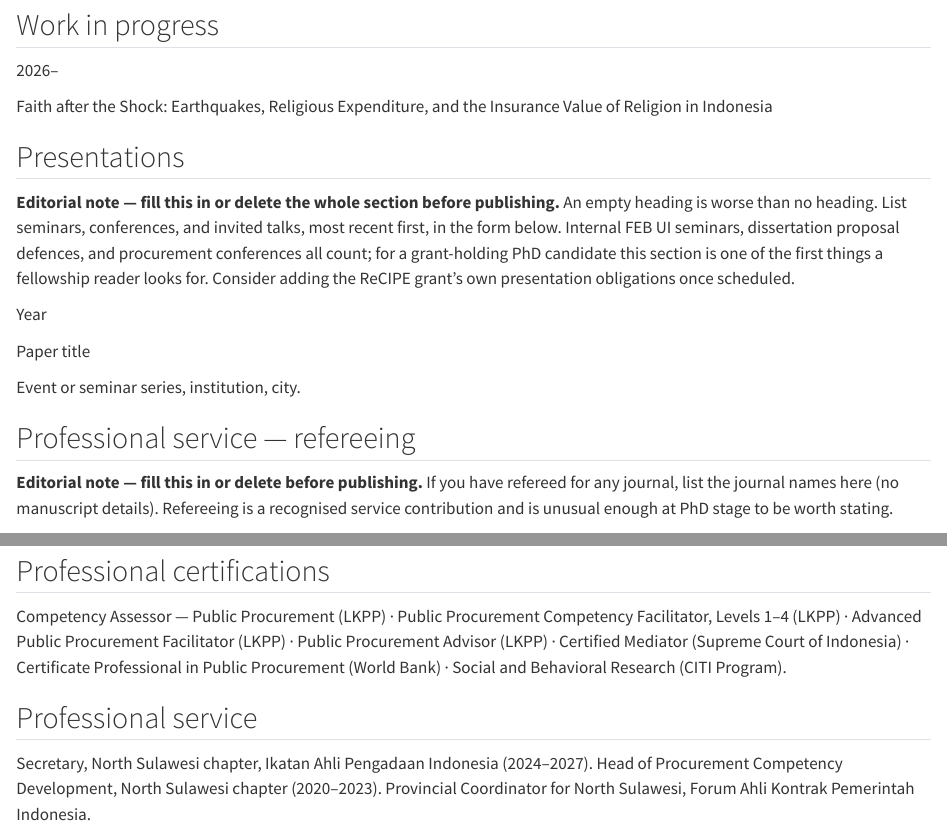
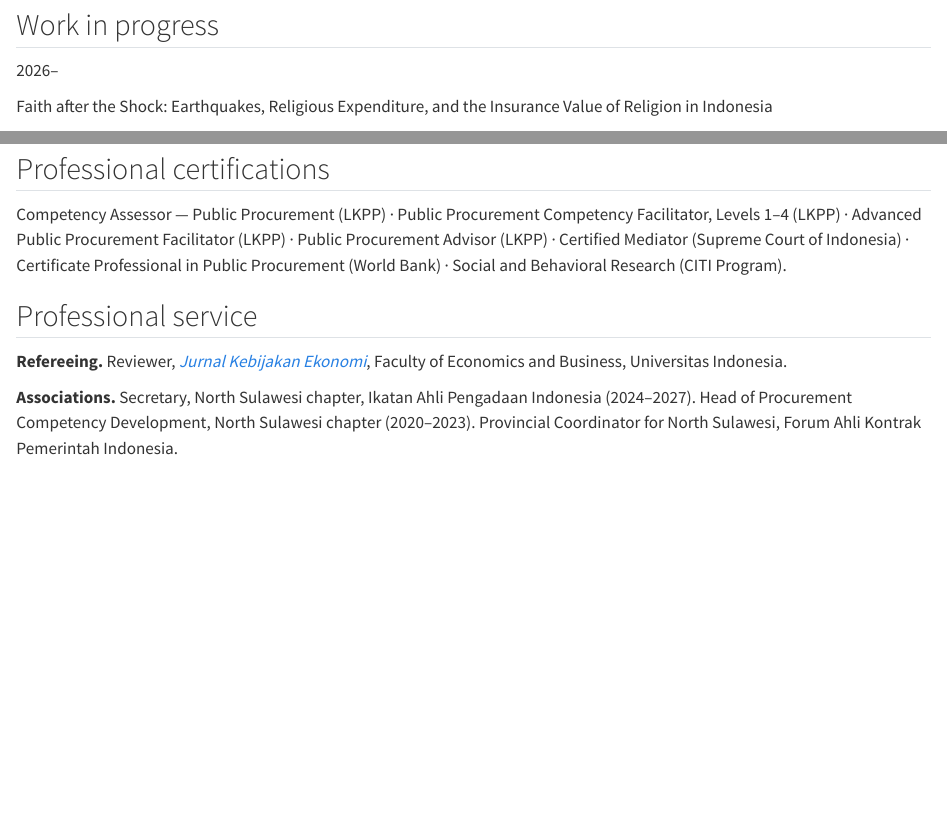
Before and after one commit to billytulungen/billytulungen.github.io, a Quarto document (cv.qmd): the page in a window 1100 px wide, from 1260 px down, and a second part further down, joined at a grey line. Rendered offline with R 4.5, knitr and Pandoc in place of Quarto, with nearby package versions.

Commit message:
Add JKE refereeing; drop the empty Presentations section
Reviewer for Jurnal Kebijakan Ekonomi, the peer-reviewed journal of MPKP FEB UI.
Verified against the journal's own reviewer board, which lists "Billy Thandy
Tulungen, Universitas Indonesia". Added to the CV (web and PDF) and to the
Professional page, with a link to the board so the claim is checkable.

No talks yet, so Presentations is removed rather than left as an empty heading.
Re-add it when the first seminar happens.

No editorial placeholders remain anywhere in the source.

Co-Authored-By: Claude Opus 5 <noreply@anthropic.com>

```diff
--- a/cv.qmd
+++ b/cv.qmd
@@ -161,53 +161,6 @@ with Vid Adrison. *Indonesian Treasury Review*, 6(1), 19–29.
 
 :::::
 
-## Presentations
-
-::: {.note}
-
-**Editorial note — fill this in or delete the whole section before publishing.**
-An empty heading is worse than no heading. List seminars, conferences, and
-invited talks, most recent first, in the form below. Internal FEB UI seminars,
-dissertation proposal defences, and procurement conferences all count; for a
-grant-holding PhD candidate this section is one of the first things a
-fellowship reader looks for. Consider adding the ReCIPE grant's own
-presentation obligations once scheduled.
-
-:::
-
-::::: {.entry}
-
-::: {.years}
-
-Year
-
-:::
-
-:::: {.what}
-
-[Paper title]{.role}
-
-::: {.org}
-
-Event or seminar series, institution, city.
-
-:::
-
-::::
-
-:::::
-
-## Professional service — refereeing
-
-::: {.note}
-
-**Editorial note — fill this in or delete before publishing.** If you have
-refereed for any journal, list the journal names here (no manuscript details).
-Refereeing is a recognised service contribution and is unusual enough at PhD
-stage to be worth stating.
-
-:::
-
 ## Grants, scholarships, and awards
 
 ::::: {.entry}
@@ -354,10 +307,13 @@ Procurement (World Bank) &middot; Social and Behavioral Research (CITI Program).
 
 ## Professional service
 
-Secretary, North Sulawesi chapter, Ikatan Ahli Pengadaan Indonesia (2024–2027).
-Head of Procurement Competency Development, North Sulawesi chapter (2020–2023).
-Provincial Coordinator for North Sulawesi, Forum Ahli Kontrak Pemerintah
-Indonesia.
+**Refereeing.** Reviewer, [*Jurnal Kebijakan Ekonomi*](https://scholarhub.ui.ac.id/jke/reviewers.html),
+Faculty of Economics and Business, Universitas Indonesia.
+
+**Associations.** Secretary, North Sulawesi chapter, Ikatan Ahli Pengadaan
+Indonesia (2024–2027). Head of Procurement Competency Development, North
+Sulawesi chapter (2020–2023). Provincial Coordinator for North Sulawesi, Forum
+Ahli Kontrak Pemerintah Indonesia.
 
 ## Skills
 
--- a/professional.qmd
+++ b/professional.qmd
@@ -405,6 +405,30 @@ Republic of Indonesia.
 
 ::: {.years}
 
+Refereeing
+
+:::
+
+:::: {.what}
+
+[Reviewer, *Jurnal Kebijakan Ekonomi*]{.role}
+
+::: {.org}
+
+Peer-reviewed journal of the Master's Programme in Economic Planning and Public
+Policy, Faculty of Economics and Business, Universitas Indonesia.
+[Reviewer board](https://scholarhub.ui.ac.id/jke/reviewers.html)
+
+:::
+
+::::
+
+:::::
+
+::::: {.entry}
+
+::: {.years}
+
 2024–2027
 
 :::
```
Also changed, not shown: README.md, files/cv-billy-tulungen.pdf, files/src/cv.tex.
